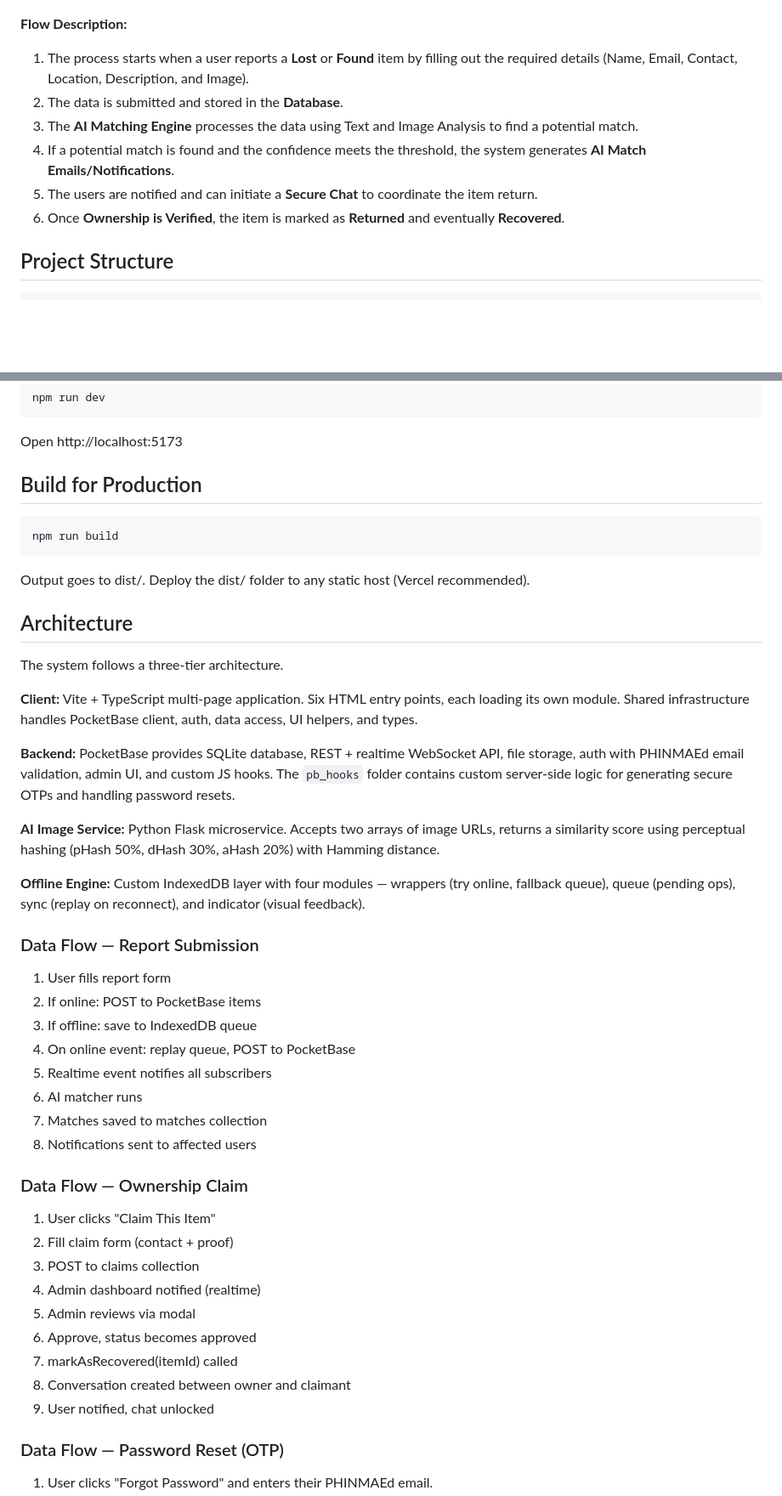
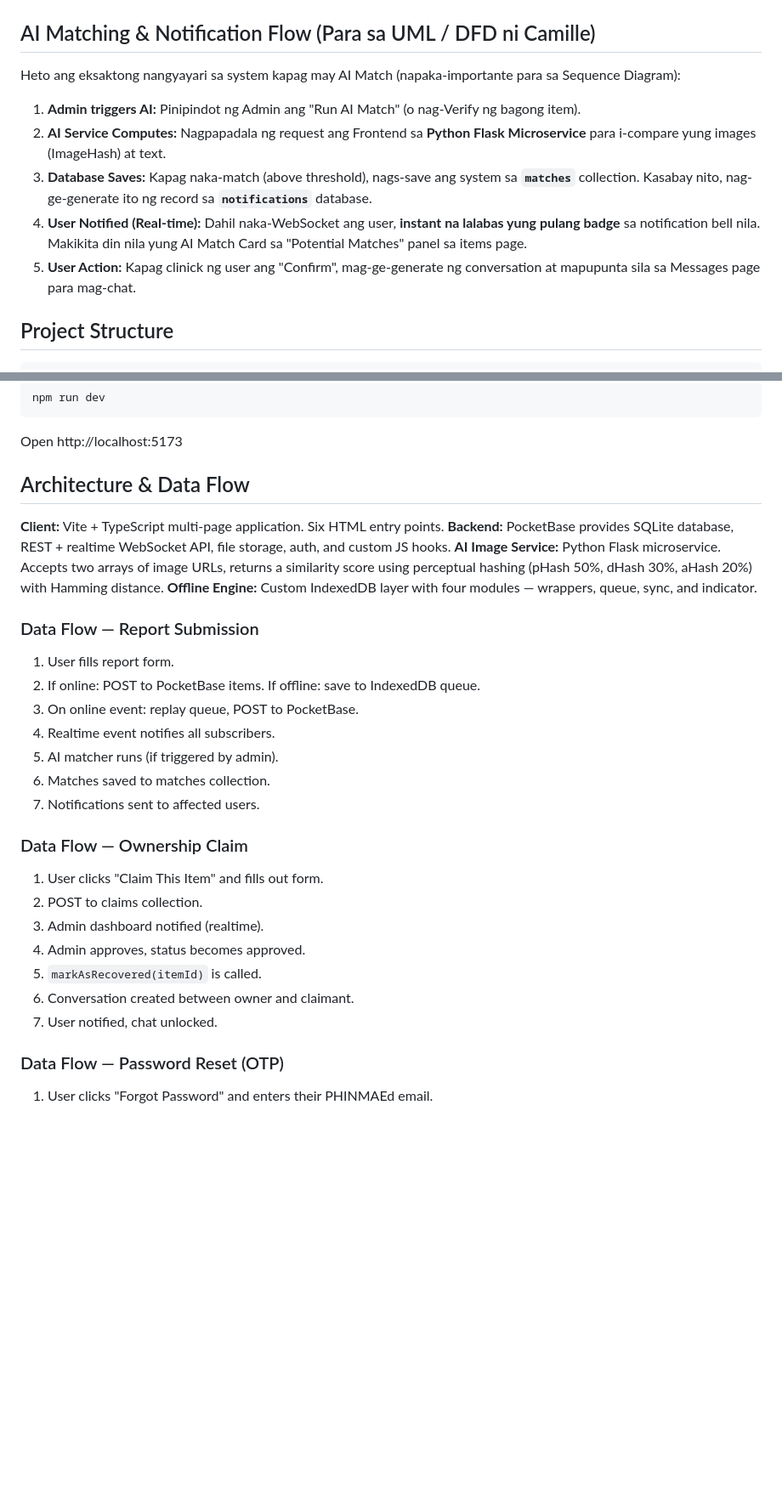
Before and after one commit to marckyu/sjc-lost-found, a Markdown page: README.md, 2 parts joined by grey strips. Shown at 85% size. Rendered like a GitHub page; blank space fills up the shorter version.

```diff
--- a/README.md
+++ b/README.md
@@ -35,13 +52,15 @@ The following diagram illustrates the end-to-end process of the SJC Campus Lost
 
 ![SJC Lost and Found System Flowchart](./flowchart.jpg)
 
-**Flow Description:**
-1. The process starts when a user reports a **Lost** or **Found** item by filling out the required details (Name, Email, Contact, Location, Description, and Image).
-2. The data is submitted and stored in the **Database**.
-3. The **AI Matching Engine** processes the data using Text and Image Analysis to find a potential match.
-4. If a potential match is found and the confidence meets the threshold, the system generates **AI Match Emails/Notifications**.
-5. The users are notified and can initiate a **Secure Chat** to coordinate the item return.
-6. Once **Ownership is Verified**, the item is marked as **Returned** and eventually **Recovered**.
+## AI Matching & Notification Flow (Para sa UML / DFD ni Camille)
+
+Heto ang eksaktong nangyayari sa system kapag may AI Match (napaka-importante para sa Sequence Diagram):
+
+1. **Admin triggers AI:** Pinipindot ng Admin ang "Run AI Match" (o nag-Verify ng bagong item).
+2. **AI Service Computes:** Nagpapadala ng request ang Frontend sa **Python Flask Microservice** para i-compare yung images (ImageHash) at text.
+3. **Database Saves:** Kapag naka-match (above threshold), nags-save ang system sa **`matches`** collection. Kasabay nito, nag-ge-generate ito ng record sa **`notifications`** database.
+4. **User Notified (Real-time):** Dahil naka-WebSocket ang user, **instant na lalabas yung pulang badge** sa notification bell nila. Makikita din nila yung AI Match Card sa "Potential Matches" panel sa items page.
+5. **User Action:** Kapag clinick ng user ang "Confirm", mag-ge-generate ng conversation at mapupunta sila sa Messages page para mag-chat.
 
 ## Project Structure
 
@@ -103,47 +122,30 @@ Terminal 3 — Vite dev server:
 
 Open http://localhost:5173
 
-## Build for Production
+## Architecture & Data Flow
 
-    npm run build
-
-Output goes to dist/. Deploy the dist/ folder to any static host (Vercel recommended).
-
-## Architecture
-
-The system follows a three-tier architecture.
-
-**Client:** Vite + TypeScript multi-page application. Six HTML entry points, each loading its own module. Shared infrastructure handles PocketBase client, auth, data access, UI helpers, and types.
-
-**Backend:** PocketBase provides SQLite database, REST + realtime WebSocket API, file storage, auth with PHINMAEd email validation, admin UI, and custom JS hooks. The `pb_hooks` folder contains custom server-side logic for generating secure OTPs and handling password resets.
-
+**Client:** Vite + TypeScript multi-page application. Six HTML entry points.
+**Backend:** PocketBase provides SQLite database, REST + realtime WebSocket API, file storage, auth, and custom JS hooks.
 **AI Image Service:** Python Flask microservice. Accepts two arrays of image URLs, returns a similarity score using perceptual hashing (pHash 50%, dHash 30%, aHash 20%) with Hamming distance.
-
-**Offline Engine:** Custom IndexedDB layer with four modules — wrappers (try online, fallback queue), queue (pending ops), sync (replay on reconnect), and indicator (visual feedback).
+**Offline Engine:** Custom IndexedDB layer with four modules — wrappers, queue, sync, and indicator.
 
 ### Data Flow — Report Submission
-
-1. User fills report form
-2. If online: POST to PocketBase items
-3. If offline: save to IndexedDB queue
-4. On online event: replay queue, POST to PocketBase
-5. Realtime event notifies all subscribers
-6. AI matcher runs
-7. Matches saved to matches collection
-8. Notifications sent to affected users
+1. User fills report form.
+2. If online: POST to PocketBase items. If offline: save to IndexedDB queue.
+3. On online event: replay queue, POST to PocketBase.
+4. Realtime event notifies all subscribers.
+5. AI matcher runs (if triggered by admin).
+6. Matches saved to matches collection.
+7. Notifications sent to affected users.
 
 ### Data Flow — Ownership Claim
-
-1. User clicks "Claim This Item"
-2. Fill claim form (contact + proof)
-3. POST to claims collection
-4. Admin dashboard notified (realtime)
-5. Admin reviews via modal
-6. Approve, status becomes approved
-7. markAsRecovered(itemId) called
-8. Conversation created between owner and claimant
-9. User notified, chat unlocked
+1. User clicks "Claim This Item" and fills out form.
+2. POST to claims collection.
+3. Admin dashboard notified (realtime).
+4. Admin approves, status becomes approved.
+5. `markAsRecovered(itemId)` is called.
+6. Conversation created between owner and claimant.
+7. User notified, chat unlocked.
 
 ### Data Flow — Password Reset (OTP)
-
 1. User clicks "Forgot Password" and enters their PHINMAEd email.
```
Also changed, not shown: other parts of README.md (+50 -136 lines).
